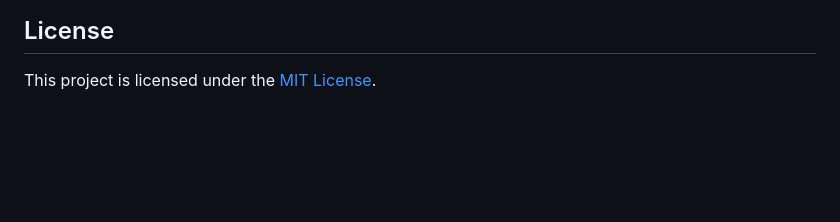
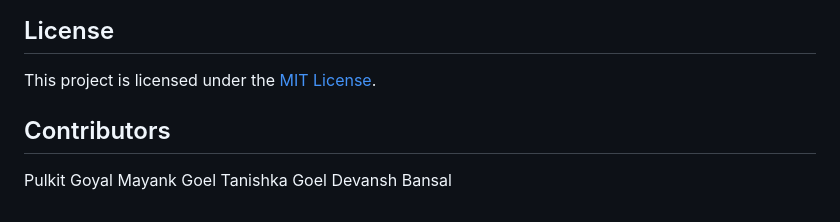
Before and after one commit to Pulkito4/Mojo_Pizza_App_MVP, a Markdown page: README.md, the part around the change. GitHub-like rendering; blank space fills up the shorter version.

```diff
--- a/README.md
+++ b/README.md
@@ -56,3 +56,10 @@ Contributions are welcome! If you find any issues or have suggestions for improv
 ## License
 
 This project is licensed under the [MIT License](LICENSE).
+
+## Contributors
+
+Pulkit Goyal
+Mayank Goel
+Tanishka Goel
+Devansh Bansal
```
